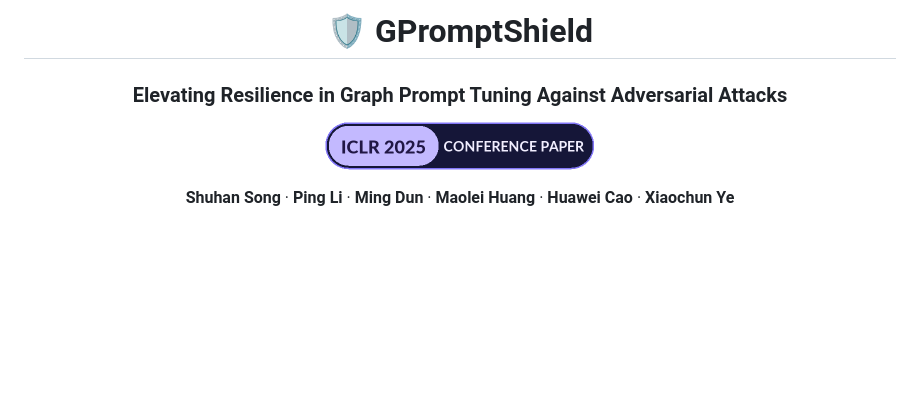
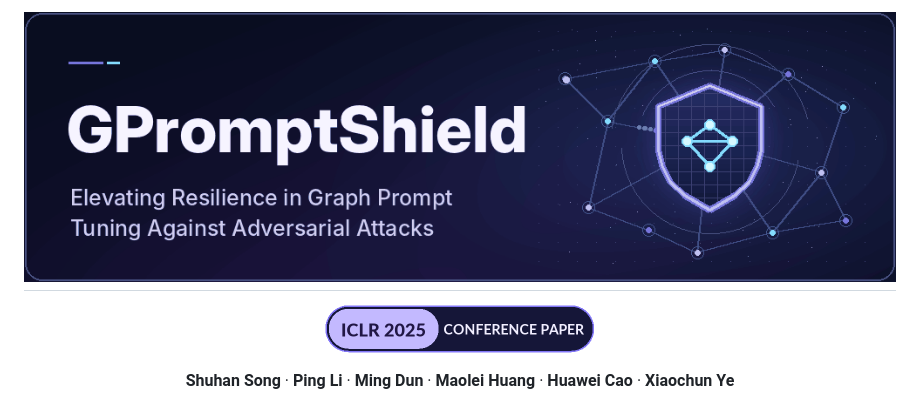
Before and after one commit to GTLSysGraph/GPromptShield, a Markdown page: README.md, the part around the change. Rendered like a GitHub page; pictures changed too: docs/gpromptshield/graph-shield.gif (added); blank space fills up the shorter version.

Commit message:
Add animated GPromptShield README banner

```diff
--- a/README.md
+++ b/README.md
@@ -1,6 +1,6 @@
-<h1 align="center">🛡️ GPromptShield</h1>
-
-<h3 align="center">Elevating Resilience in Graph Prompt Tuning Against Adversarial Attacks</h3>
+<h1 align="center">
+  <img src="./docs/gpromptshield/graph-shield.gif" width="1000" alt="GPromptShield — Elevating Resilience in Graph Prompt Tuning Against Adversarial Attacks">
+</h1>
 
 <p align="center">
   <a href="https://proceedings.iclr.cc/paper_files/paper/2025/hash/473aadf077f8464dbae7e9600d9be6c4-Abstract-Conference.html">
```
